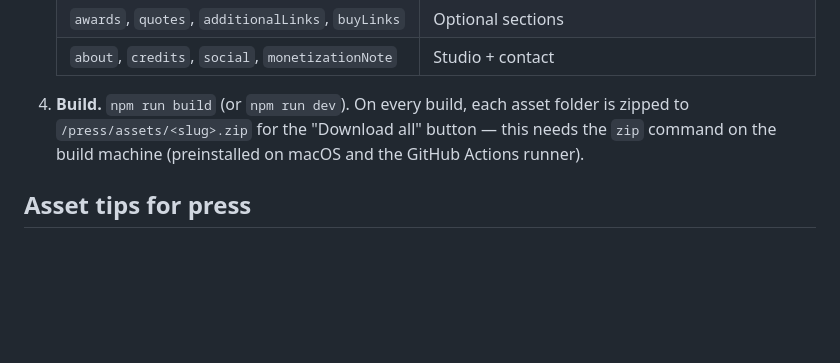
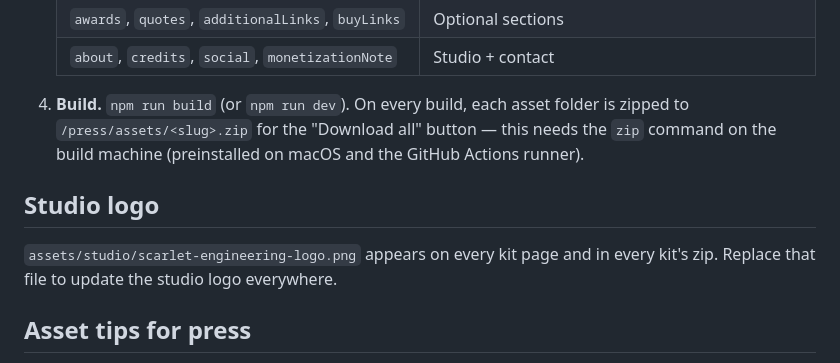
Before and after one commit to poga/scarlet.engineering, a Markdown page: press/README.md, the part around the change. Drawn GitHub-style; blank space fills up the shorter version.

Commit message:
Add studio logo to every press kit page and zip
Co-Authored-By: Claude Opus 5.5 <noreply@anthropic.com>

```diff
--- a/press/README.md
+++ b/press/README.md
@@ -34,6 +34,11 @@ plus a folder of assets — Eleventy builds a polished, press-ready page per gam
    this needs the `zip` command on the build machine (preinstalled on macOS and
    the GitHub Actions runner).
 
+## Studio logo
+
+`assets/studio/scarlet-engineering-logo.png` appears on every kit page and in
+every kit's zip. Replace that file to update the studio logo everywhere.
+
 ## Asset tips for press
 
 - **Screenshots:** 1920×1080 or 1280×720 PNG, no UI debug overlays.
```
Also changed, not shown: press/assets/studio/scarlet-engineering-logo.png (added), 2 other files.
